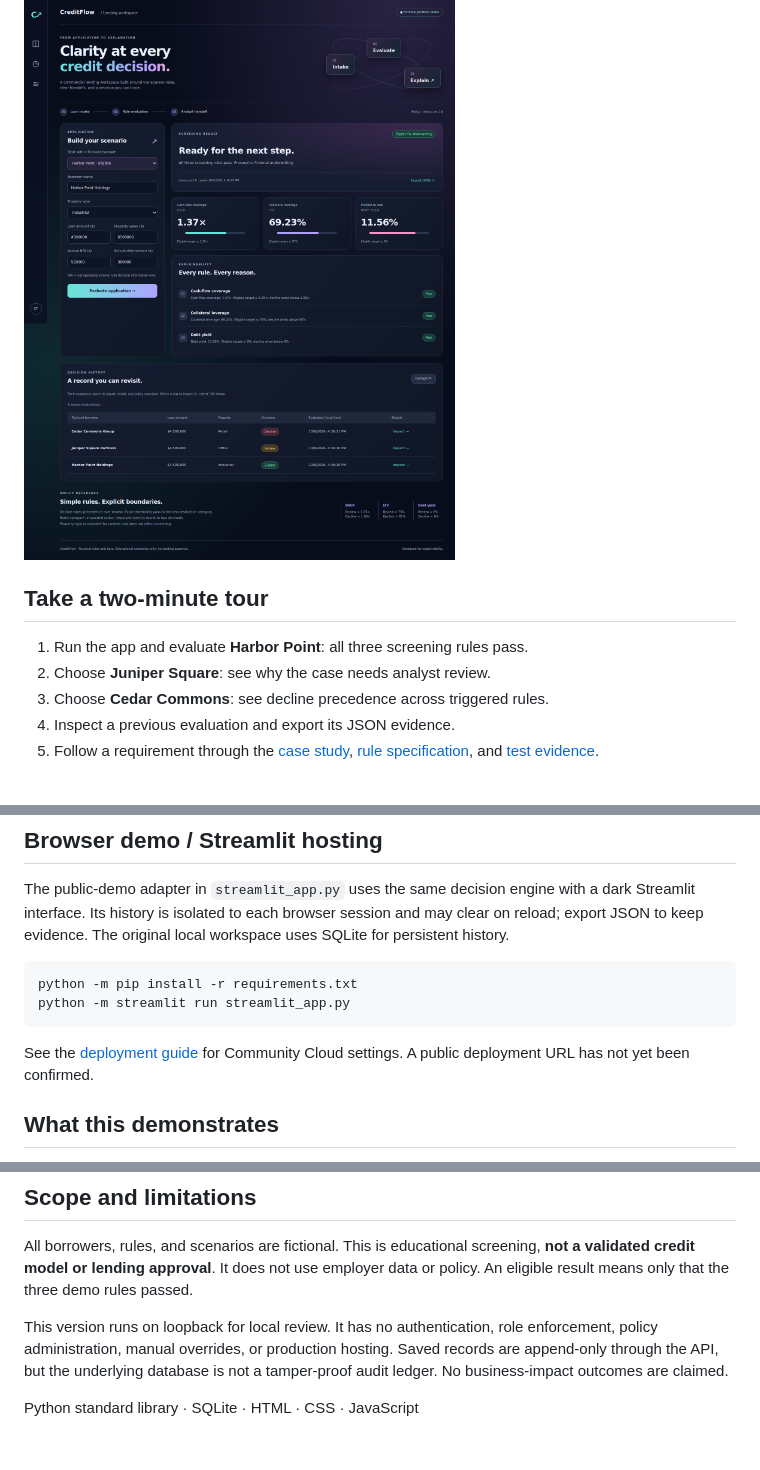
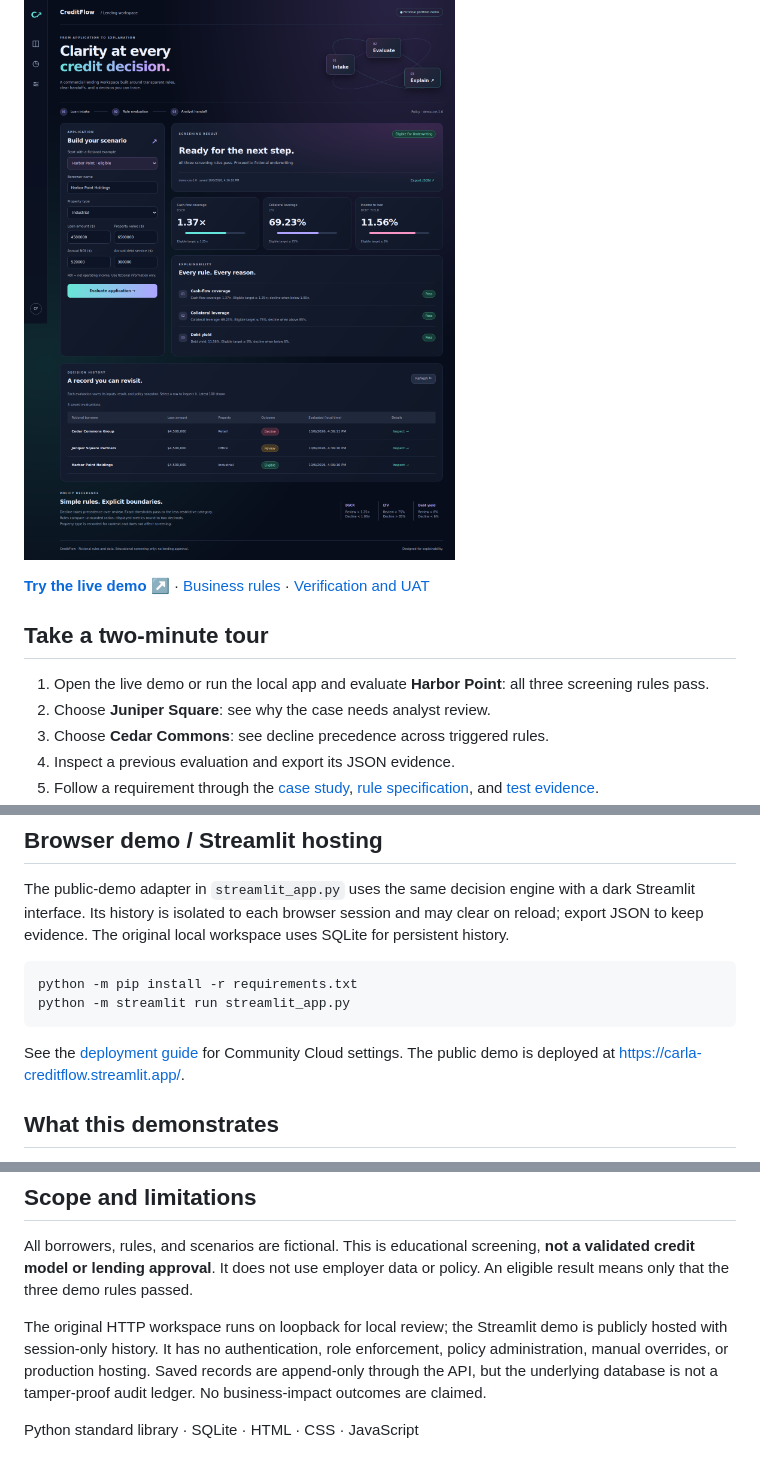
Before and after one commit to cmcgh33/creditflow-lending-workflow, a Markdown page: README.md, 3 parts joined by grey strips. Rendered like a GitHub page; blank space fills up the shorter version.

Commit message:
Link the verified live CreditFlow demo

````diff
--- a/README.md
+++ b/README.md
@@ -6,9 +6,11 @@ CreditFlow is a commercial-lending portfolio project that connects business requ
 
 ![CreditFlow analyst workspace](docs/images/workspace.png)
 
+[**Try the live demo ↗**](https://carla-creditflow.streamlit.app/) · [Business rules](docs/business-rules.md) · [Verification and UAT](docs/verification.md)
+
 ## Take a two-minute tour
 
-1. Run the app and evaluate **Harbor Point**: all three screening rules pass.
+1. Open the live demo or run the local app and evaluate **Harbor Point**: all three screening rules pass.
 2. Choose **Juniper Square**: see why the case needs analyst review.
 3. Choose **Cedar Commons**: see decline precedence across triggered rules.
 4. Inspect a previous evaluation and export its JSON evidence.
@@ -43,7 +45,7 @@ python -m pip install -r requirements.txt
 python -m streamlit run streamlit_app.py
 ```
 
-See the [deployment guide](docs/deployment.md) for Community Cloud settings. A public deployment URL has not yet been confirmed.
+See the [deployment guide](docs/deployment.md) for Community Cloud settings. The public demo is deployed at [https://carla-creditflow.streamlit.app/](https://carla-creditflow.streamlit.app/).
 
 ## What this demonstrates
 
@@ -64,6 +66,6 @@ See the [deployment guide](docs/deployment.md) for Community Cloud settings. A p
 
 All borrowers, rules, and scenarios are fictional. This is educational screening, **not a validated credit model or lending approval**. It does not use employer data or policy. An eligible result means only that the three demo rules passed.
 
-This version runs on loopback for local review. It has no authentication, role enforcement, policy administration, manual overrides, or production hosting. Saved records are append-only through the API, but the underlying database is not a tamper-proof audit ledger. No business-impact outcomes are claimed.
+The original HTTP workspace runs on loopback for local review; the Streamlit demo is publicly hosted with session-only history. It has no authentication, role enforcement, policy administration, manual overrides, or production hosting. Saved records are append-only through the API, but the underlying database is not a tamper-proof audit ledger. No business-impact outcomes are claimed.
 
 Python standard library · SQLite · HTML · CSS · JavaScript
````
